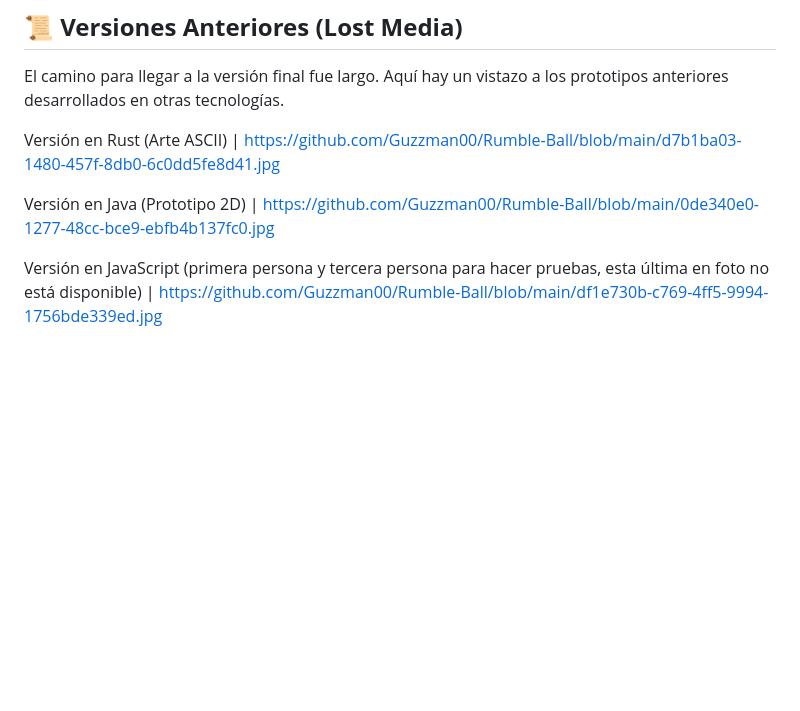
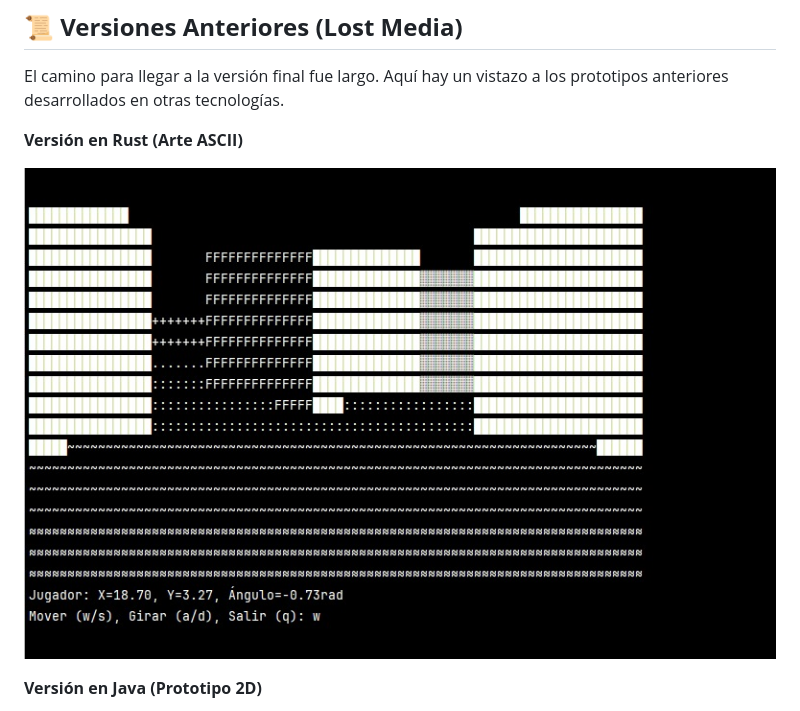
Before and after one commit to Guzzman00/Rumble-Ball, a Markdown page: readme.md, the part around one of its changes. GitHub-like rendering; blank space fills up the shorter version.

```diff
--- a/readme.md
+++ b/readme.md
@@ -16,12 +16,9 @@
 
 El camino para llegar a la versión final fue largo. Aquí hay un vistazo a los prototipos anteriores desarrollados en otras tecnologías.
 
-Versión en Rust (Arte ASCII) |
-https://github.com/Guzzman00/Rumble-Ball/blob/main/d7b1ba03-1480-457f-8db0-6c0dd5fe8d41.jpg
+**Versión en Rust (Arte ASCII)**
 
-Versión en Java (Prototipo 2D) |
-https://github.com/Guzzman00/Rumble-Ball/blob/main/0de340e0-1277-48cc-bce9-ebfb4b137fc0.jpg
+![Versión en Rust (Arte ASCII)](https://github.com/Guzzman00/Rumble-Ball/raw/main/d7b1ba03-1480-457f-8db0-6c0dd5fe8d41.jpg)
 
-Versión en JavaScript (primera persona y tercera persona para hacer pruebas, esta última en foto no está disponible) |
-https://github.com/Guzzman00/Rumble-Ball/blob/main/df1e730b-c769-4ff5-9994-1756bde339ed.jpg
+**Versión en Java (Prototipo 2D)**
 
```
Also changed, not shown: other parts of readme.md (+14 -3 lines).
